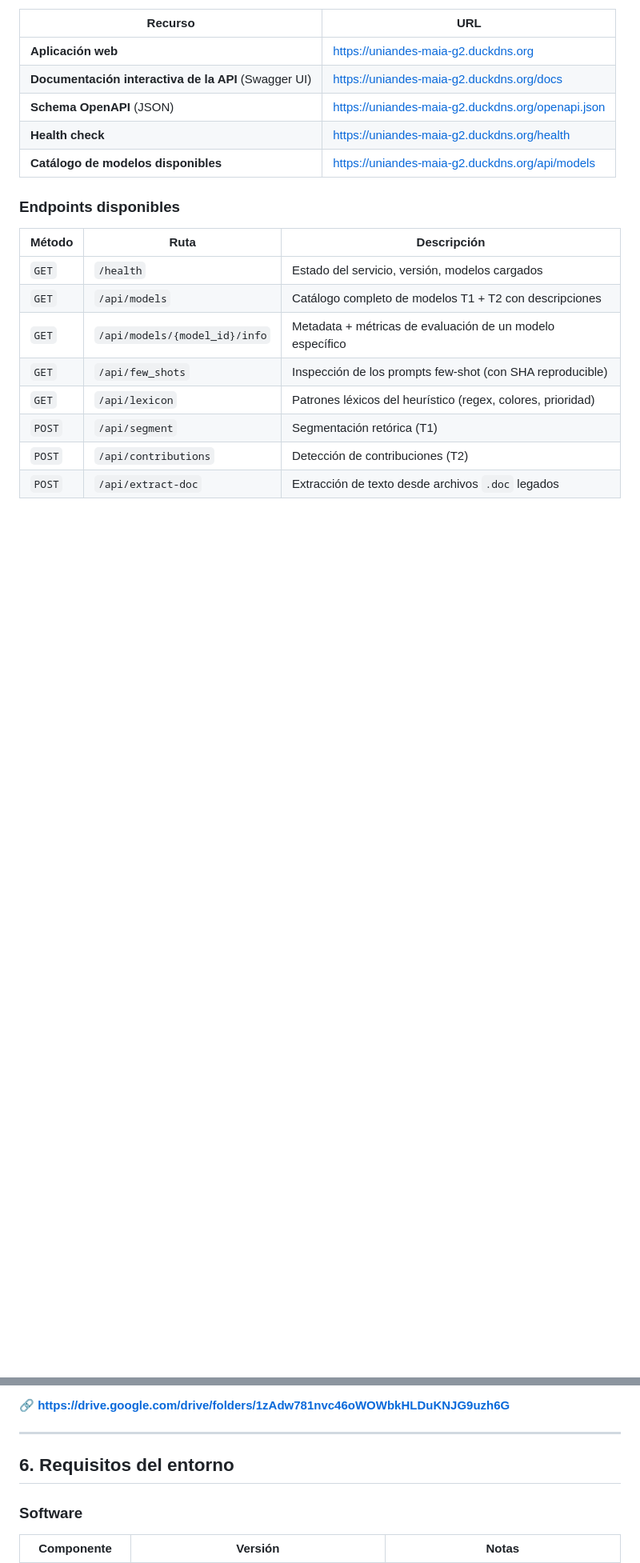
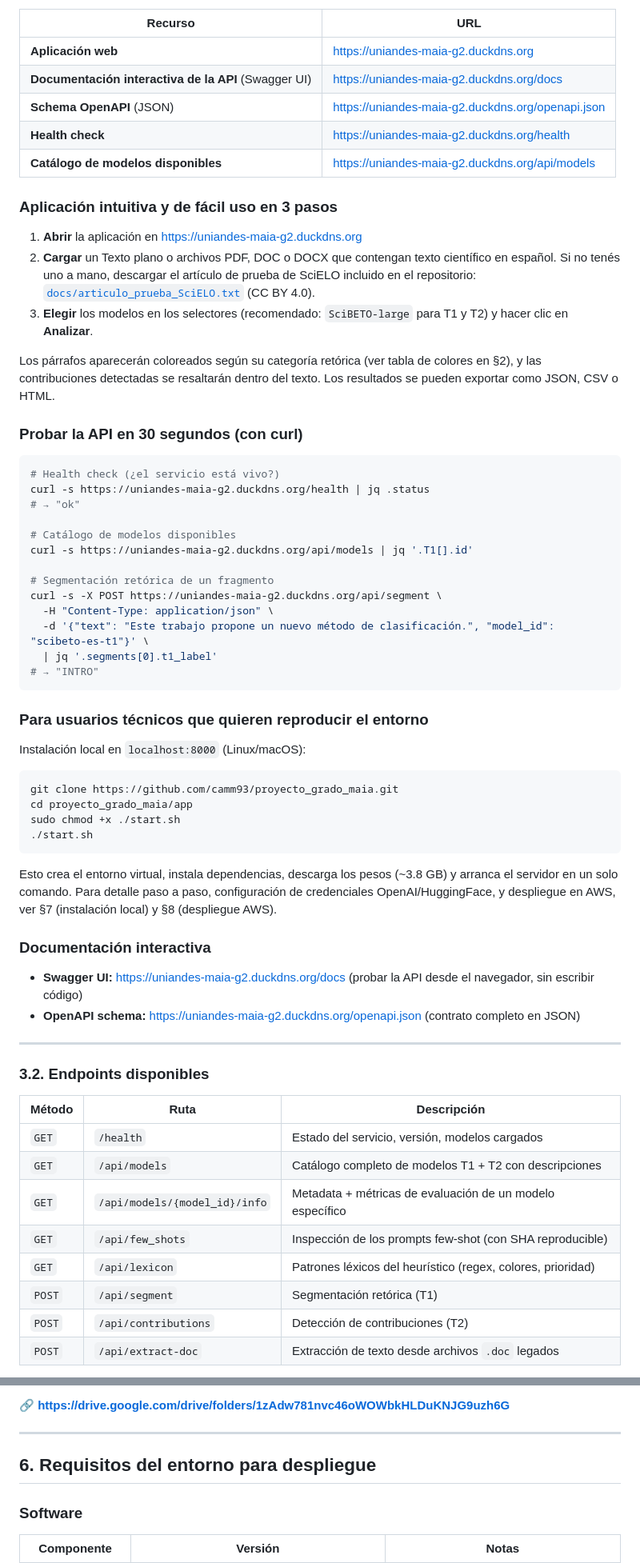
Before and after one commit to camm93/proyecto_grado_maia, a Markdown page: README.md, 2 parts joined by grey strips. Shown: that part at 80% size. GitHub-like rendering; blank space fills up the shorter version.

````diff
--- a/README.md
+++ b/README.md
@@ -121,7 +123,54 @@ La aplicación está desplegada y accesible públicamente en: https://uniandes-m
 | **Health check** | https://uniandes-maia-g2.duckdns.org/health |
 | **Catálogo de modelos disponibles** | https://uniandes-maia-g2.duckdns.org/api/models |
 
-### Endpoints disponibles
+
+### Aplicación intuitiva y de fácil uso en 3 pasos
+
+1. **Abrir** la aplicación en https://uniandes-maia-g2.duckdns.org
+2. **Cargar** un Texto plano o archivos PDF, DOC o DOCX que contengan texto científico en español. Si no tenés uno a mano, descargar el artículo de prueba de SciELO incluido en el repositorio: [`docs/articulo_prueba_SciELO.txt`](docs/articulo_prueba_SciELO.txt) (CC BY 4.0).
+3. **Elegir** los modelos en los selectores (recomendado: `SciBETO-large` para T1 y T2) y hacer clic en **Analizar**.
+
+Los párrafos aparecerán coloreados según su categoría retórica (ver tabla de colores en §2), y las contribuciones detectadas se resaltarán dentro del texto. Los resultados se pueden exportar como JSON, CSV o HTML.
+
+### Probar la API en 30 segundos (con curl)
+
+```bash
+# Health check (¿el servicio está vivo?)
+curl -s https://uniandes-maia-g2.duckdns.org/health | jq .status
+# → "ok"
+
+# Catálogo de modelos disponibles
+curl -s https://uniandes-maia-g2.duckdns.org/api/models | jq '.T1[].id'
+
+# Segmentación retórica de un fragmento
+curl -s -X POST https://uniandes-maia-g2.duckdns.org/api/segment \
+  -H "Content-Type: application/json" \
+  -d '{"text": "Este trabajo propone un nuevo método de clasificación.", "model_id": "scibeto-es-t1"}' \
+  | jq '.segments[0].t1_label'
+# → "INTRO"
+```
+
+### Para usuarios técnicos que quieren reproducir el entorno
+
+Instalación local en `localhost:8000` (Linux/macOS):
+
+```bash
+git clone https://github.com/camm93/proyecto_grado_maia.git
+cd proyecto_grado_maia/app
+sudo chmod +x ./start.sh
+./start.sh
+```
+
+Esto crea el entorno virtual, instala dependencias, descarga los pesos (~3.8 GB) y arranca el servidor en un solo comando. Para detalle paso a paso, configuración de credenciales OpenAI/HuggingFace, y despliegue en AWS, ver §7 (instalación local) y §8 (despliegue AWS).
+
+### Documentación interactiva
+
+- **Swagger UI:** https://uniandes-maia-g2.duckdns.org/docs (probar la API desde el navegador, sin escribir código)
+- **OpenAPI schema:** https://uniandes-maia-g2.duckdns.org/openapi.json (contrato completo en JSON)
+
+---
+
+### 3.2. Endpoints disponibles
 
 | Método | Ruta | Descripción |
 |---|---|---|
@@ -311,7 +385,7 @@ proyecto_grado_maia/
 
 ---
 
-## 6. Requisitos del entorno
+## 6. Requisitos del entorno para despliegue
 
 ### Software
 
````
Also changed, not shown: other parts of README.md (+52 -25 lines), docs/images/guia_uso.png (added).
